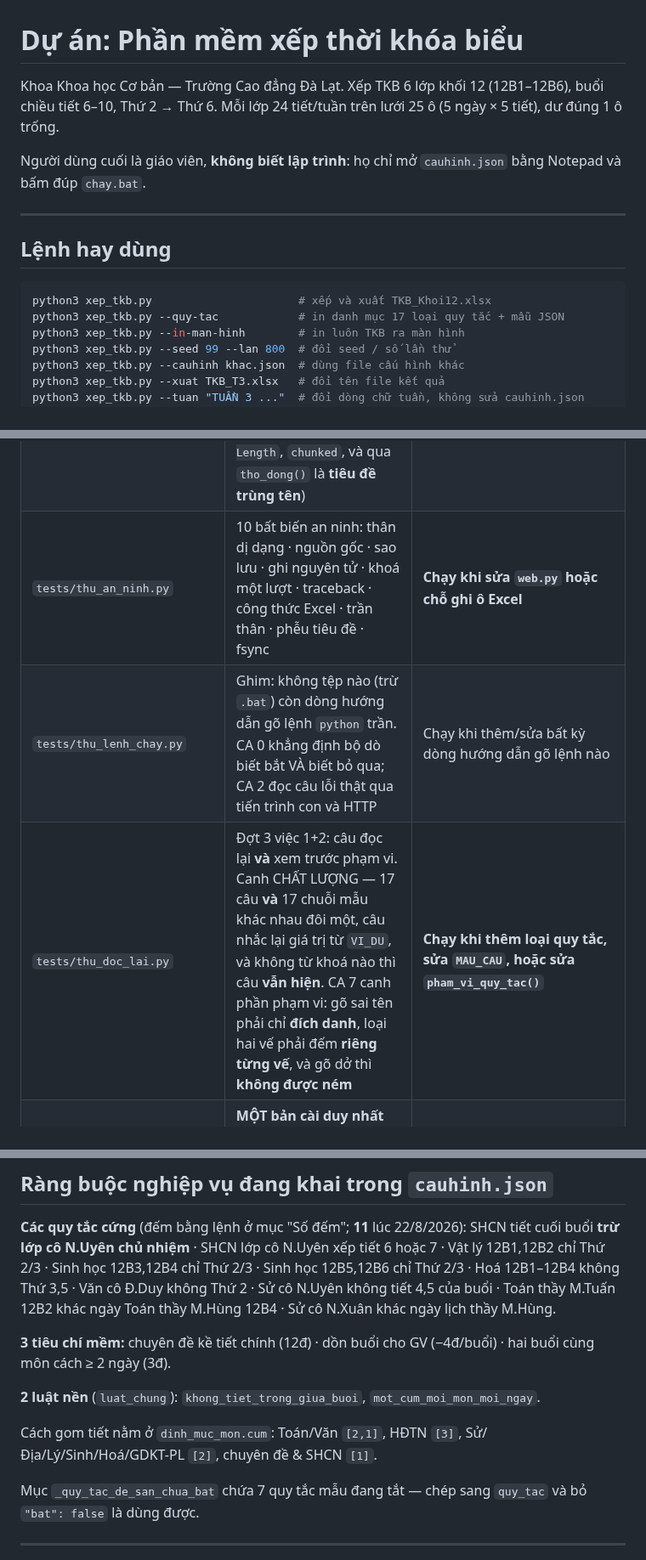
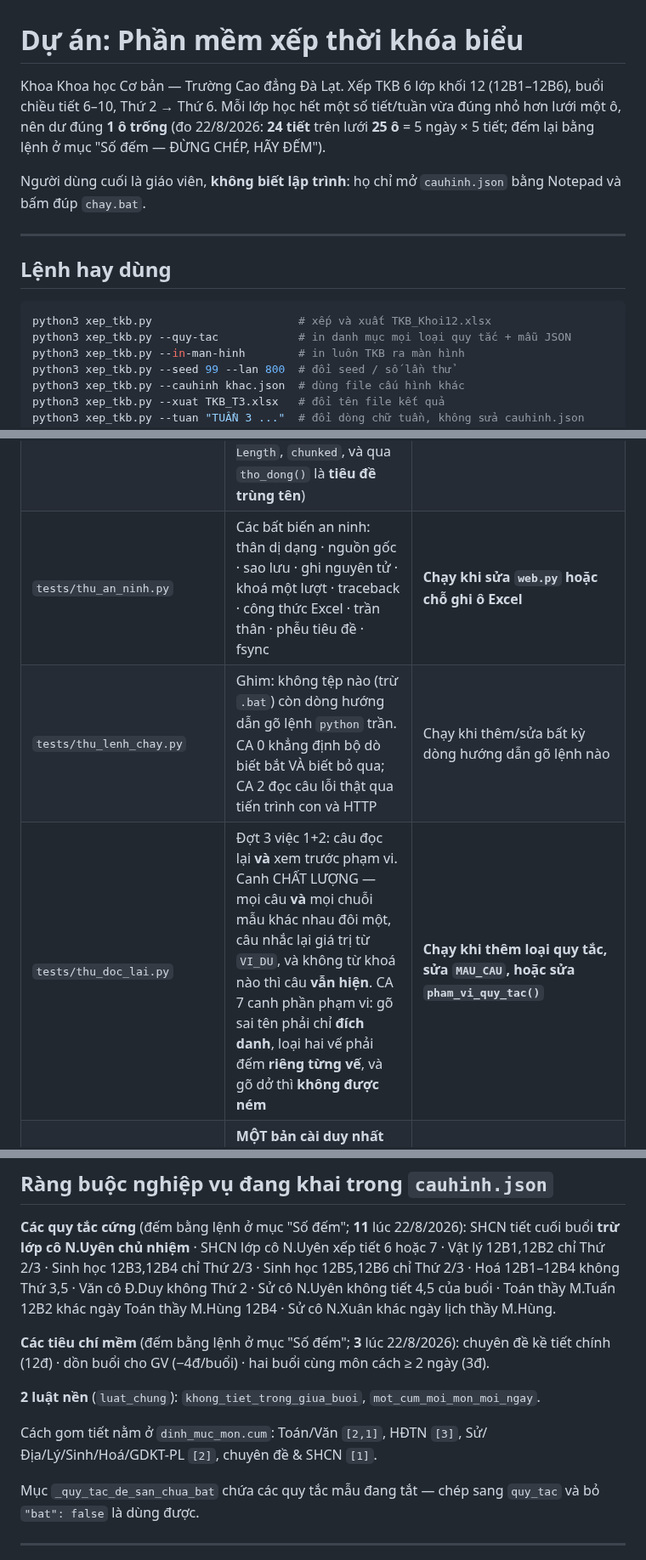
Before and after one commit to bjnnghe0/pm-xep-TKB, a Markdown page: CLAUDE.md, 3 parts joined by grey strips. Shown at 85% size. Rendered like a GitHub page.

````diff
--- a/CLAUDE.md
+++ b/CLAUDE.md
@@ -1,8 +1,10 @@
 # Dự án: Phần mềm xếp thời khóa biểu
 
 Khoa Khoa học Cơ bản — Trường Cao đẳng Đà Lạt. Xếp TKB 6 lớp khối 12
-(12B1–12B6), buổi chiều tiết 6–10, Thứ 2 → Thứ 6. Mỗi lớp 24 tiết/tuần trên
-lưới 25 ô (5 ngày × 5 tiết), dư đúng 1 ô trống.
+(12B1–12B6), buổi chiều tiết 6–10, Thứ 2 → Thứ 6. Mỗi lớp học hết một
+số tiết/tuần vừa đúng nhỏ hơn lưới một ô, nên dư đúng **1 ô trống** (đo
+22/8/2026: **24 tiết** trên lưới **25 ô** = 5 ngày × 5 tiết; đếm lại bằng lệnh
+ở mục "Số đếm — ĐỪNG CHÉP, HÃY ĐẾM").
 
 Người dùng cuối là giáo viên, **không biết lập trình**: họ chỉ mở
 `cauhinh.json` bằng Notepad và bấm đúp `chay.bat`.
@@ -13,7 +15,7 @@ Người dùng cuối là giáo viên, **không biết lập trình**: họ ch
 
 ```bash
 python3 xep_tkb.py                      # xếp và xuất TKB_Khoi12.xlsx
-python3 xep_tkb.py --quy-tac            # in danh mục 17 loại quy tắc + mẫu JSON
+python3 xep_tkb.py --quy-tac            # in danh mục mọi loại quy tắc + mẫu JSON
 python3 xep_tkb.py --in-man-hinh        # in luôn TKB ra màn hình
 python3 xep_tkb.py --seed 99 --lan 800  # đổi seed / số lần thử
 python3 xep_tkb.py --cauhinh khac.json  # dùng file cấu hình khác
@@ -97,9 +99,9 @@ chạy `pip install openpyxl`, rồi bấm đúp `chay.bat`.
 | `tests/thu_truong.py` | Mọi loại có `TRUONG`; khoá lạ cấp cao nhất thì DỪNG | Chạy khi thêm loại quy tắc |
 | `tests/thu_them_quy_tac.py` | Thêm/xoá/lưu qua API; kích thước ô nhập trong CSS; CA 8 canh **nhân bản** + cửa chặn trùng câu `ghi_chu` | Chạy khi sửa form quy tắc |
 | `tests/tien_ich_web.py` | `MayChuTam` (máy chủ thật) + `Khach` (socket trần, gửi được yêu cầu **dị dạng**: sai `Content-Type`, thiếu/nói dối `Content-Length`, `chunked`, và qua `tho_dong()` là **tiêu đề trùng tên**) | Hạ tầng dùng chung của mọi ca thử web |
-| `tests/thu_an_ninh.py` | 10 bất biến an ninh: thân dị dạng · nguồn gốc · sao lưu · ghi nguyên tử · khoá một lượt · traceback · công thức Excel · trần thân · phễu tiêu đề · fsync | **Chạy khi sửa `web.py` hoặc chỗ ghi ô Excel** |
+| `tests/thu_an_ninh.py` | Các bất biến an ninh: thân dị dạng · nguồn gốc · sao lưu · ghi nguyên tử · khoá một lượt · traceback · công thức Excel · trần thân · phễu tiêu đề · fsync | **Chạy khi sửa `web.py` hoặc chỗ ghi ô Excel** |
 | `tests/thu_lenh_chay.py` | Ghim: không tệp nào (trừ `.bat`) còn dòng hướng dẫn gõ lệnh `python` trần. CA 0 khẳng định bộ dò biết bắt VÀ biết bỏ qua; CA 2 đọc câu lỗi thật qua tiến trình con và HTTP | Chạy khi thêm/sửa bất kỳ dòng hướng dẫn gõ lệnh nào |
-| `tests/thu_doc_lai.py` | Đợt 3 việc 1+2: câu đọc lại **và** xem trước phạm vi. Canh CHẤT LƯỢNG — 17 câu **và** 17 chuỗi mẫu khác nhau đôi một, câu nhắc lại giá trị từ `VI_DU`, và không từ khoá nào thì câu **vẫn hiện**. CA 7 canh phần phạm vi: gõ sai tên phải chỉ **đích danh**, loại hai vế phải đếm **riêng từng vế**, và gõ dở thì **không được ném** | **Chạy khi thêm loại quy tắc, sửa `MAU_CAU`, hoặc sửa `pham_vi_quy_tac()`** |
+| `tests/thu_doc_lai.py` | Đợt 3 việc 1+2: câu đọc lại **và** xem trước phạm vi. Canh CHẤT LƯỢNG — mọi câu **và** mọi chuỗi mẫu khác nhau đôi một, câu nhắc lại giá trị từ `VI_DU`, và không từ khoá nào thì câu **vẫn hiện**. CA 7 canh phần phạm vi: gõ sai tên phải chỉ **đích danh**, loại hai vế phải đếm **riêng từng vế**, và gõ dở thì **không được ném** | **Chạy khi thêm loại quy tắc, sửa `MAU_CAU`, hoặc sửa `pham_vi_quy_tac()`** |
 | `ghi_ben.py` | **MỘT bản cài duy nhất** của việc ghi tệp cho bền: `ghi_nguyen_tu` · `chep_ben` · `dong_bo_tep` · `dong_bo_thu_muc`. Không biết gì về HTTP, cấu hình, hay Excel | Dùng chung cho `tai_khoan.py`, `web.py`, `kho_tuan.py` — **đừng chép bản thứ hai** |
 | `doc_tkb.py` | Đọc một `.xlsx` của trường → một dict. `zipfile` + `xml.etree`, **chỉ đọc**. Không biết `luu_tru/` hay `cauhinh.json` tồn tại | Đợt 4 dùng lại y nguyên. Sửa cách đọc thì **bump `PHIEN_BAN`** |
 | `kho_tuan.py` | Kho TKB theo tuần: `phieu.json`, thêm bản, đánh dấu, liệt kê. **KHÔNG biết Excel là gì** | Năm luật: không bao giờ đè · trùng SHA-256 thì từ chối · phiếu ghi nguyên tử · khoá tuần là NGÀY · **`ban_de_dang()` là cửa DUY NHẤT ra đường đăng** |
@@ -445,7 +449,7 @@ Hoá 12B1–12B4 không Thứ 3,5 · Văn cô Đ.Duy không Thứ 2 · Sử cô
 tiết 4,5 của buổi · Toán thầy M.Tuấn 12B2 khác ngày Toán thầy M.Hùng 12B4 ·
 Sử cô N.Xuân khác ngày lịch thầy M.Hùng.
 
-**3 tiêu chí mềm:** chuyên đề kề tiết chính (12đ) · dồn buổi cho GV (−4đ/buổi) ·
+**Các tiêu chí mềm** (đếm bằng lệnh ở mục "Số đếm"; **3** lúc 22/8/2026): chuyên đề kề tiết chính (12đ) · dồn buổi cho GV (−4đ/buổi) ·
 hai buổi cùng môn cách ≥ 2 ngày (3đ).
 
 **2 luật nền** (`luat_chung`): `khong_tiet_trong_giua_buoi`, `mot_cum_moi_mon_moi_ngay`.
@@ -453,7 +457,7 @@ hai buổi cùng môn cách ≥ 2 ngày (3đ).
 Cách gom tiết nằm ở `dinh_muc_mon.cum`: Toán/Văn `[2,1]`, HĐTN `[3]`,
 Sử/Địa/Lý/Sinh/Hoá/GDKT-PL `[2]`, chuyên đề & SHCN `[1]`.
 
-Mục `_quy_tac_de_san_chua_bat` chứa 7 quy tắc mẫu đang tắt — chép sang `quy_tac`
+Mục `_quy_tac_de_san_chua_bat` chứa các quy tắc mẫu đang tắt — chép sang `quy_tac`
 và bỏ `"bat": false` là dùng được.
 
 ---
````
Also changed, not shown: other parts of CLAUDE.md (+85 -55 lines).
